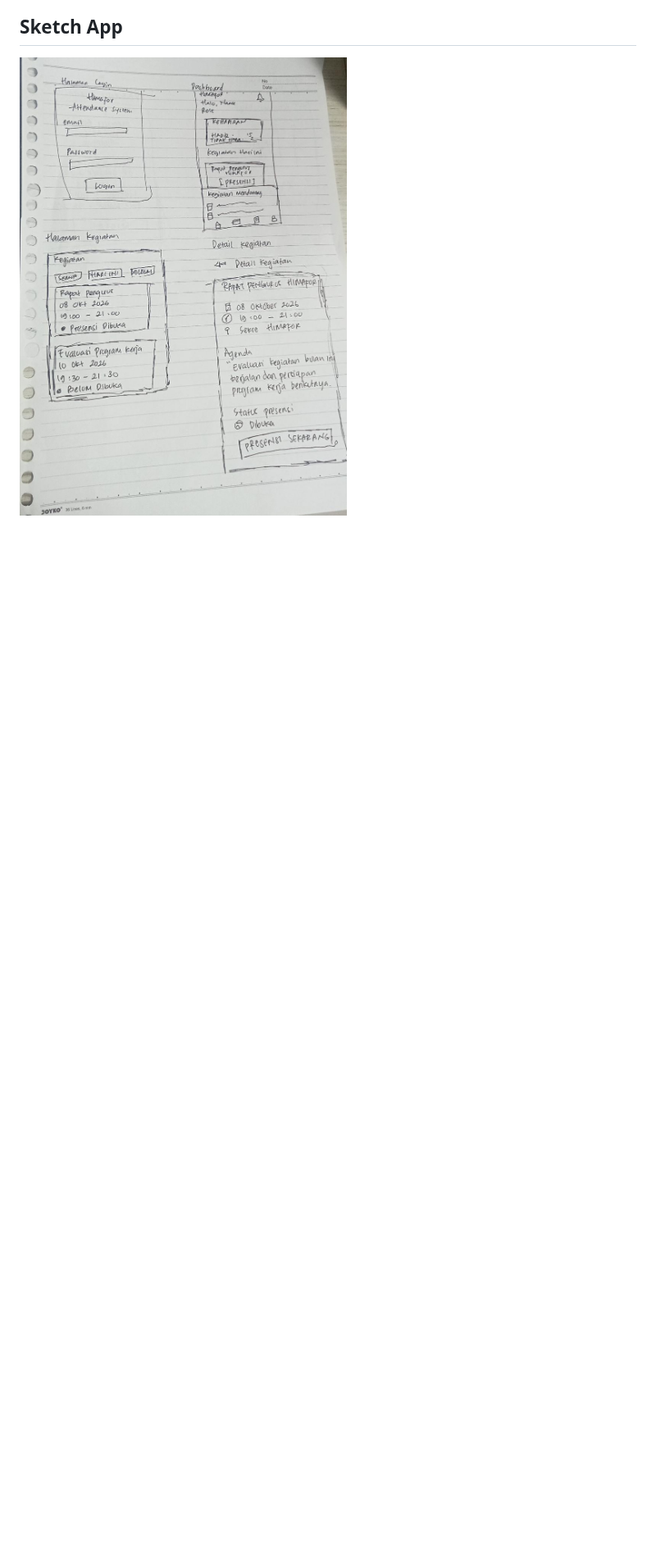
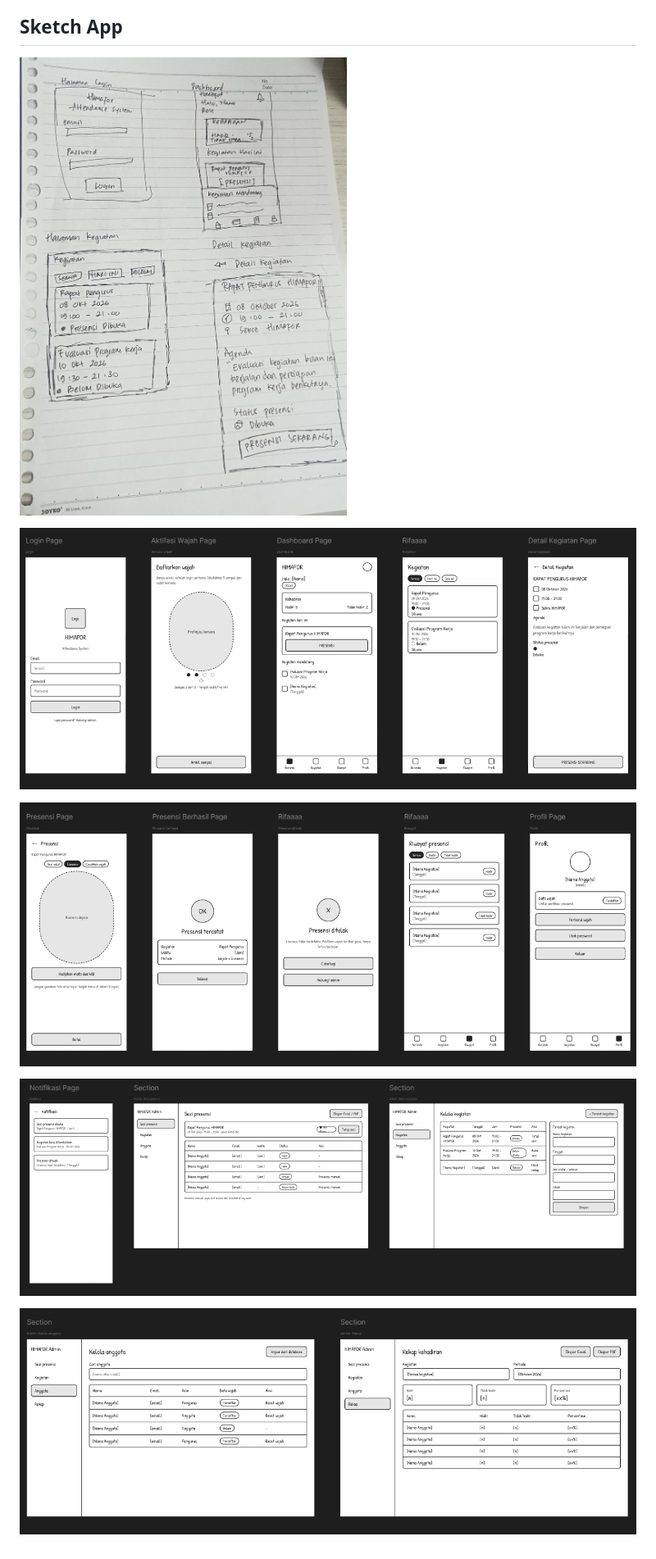
Before and after one commit to ariefshidiq4113-ux/Project_Lab_Kelompok3, a Markdown page: proses_pengembangan2.md, the part around the change. Shown at 82% size. GitHub-like rendering; pictures changed too: image-5.png (added), image-6.png (added), image-7.png (added); blank space fills up the shorter version.

Commit message:
feat new sketch up

```diff
--- a/proses_pengembangan2.md
+++ b/proses_pengembangan2.md
@@ -17,3 +17,11 @@ Rancang Bangun Sistem Informasi Presensi Mahasiswa Berbasis Liveness Face Recogn
 
 ## Sketch App ##
 ![alt text](<WhatsApp Image 2026-10-08 at 10.43.40 AM.jpeg>)
+
+![alt text](image-5.png)
+
+![alt text](image-6.png)
+
+![alt text](image-7.png)
+
+![alt text](image-8.png)
```
